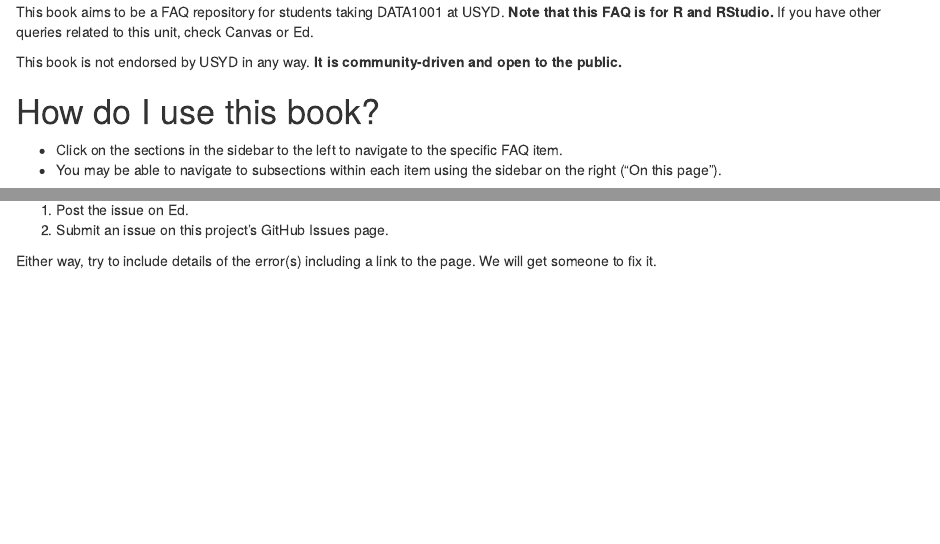
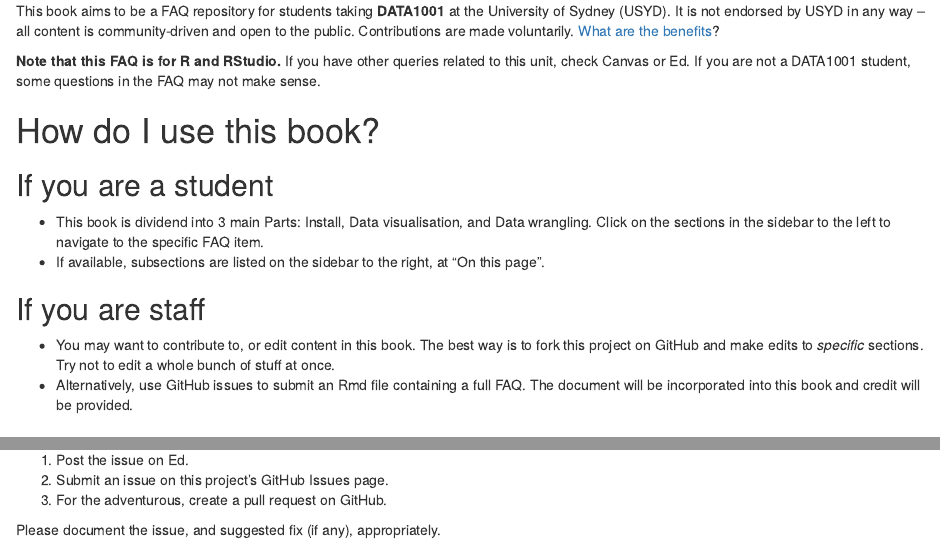
Before and after one commit to januarharianto/DATA1001-FAQ, an R Markdown document (index.Rmd): the page in a window 1100 px wide, from 220 px down before the commit and from 190 px down after it, so that both start at the same text, and a second part further down, joined at a grey line. Rendered offline with R 4.5, knitr and Pandoc, with nearby package versions; drawn as R Markdown's standard HTML page in place of the format the file asks for.

Commit message:
update intro

````diff
--- a/index.Rmd
+++ b/index.Rmd
@@ -12,25 +12,21 @@ description: "A public FAQ for DATA1001"
 
 # Welcome {.unnumbered}
 
-```{r echo=FALSE, out.width='100%'}
-knitr::include_graphics('assets/welcome.jpg')
-```
+This book aims to be a FAQ repository for students taking **DATA1001** at the University of Sydney (USYD). It is not endorsed by USYD in any way -- all content is community-driven and open to the public. Contributions are made voluntarily. [What are the benefits](#contribute)?
 
-This book aims to be a FAQ repository for students taking DATA1001 at USYD.
-**Note that this FAQ is for R and RStudio.**
-If you have other queries related to this unit, check Canvas or Ed.
-
-This book is not endorsed by USYD in any way. **It is community-driven and open to the public.**
+**Note that this FAQ is for R and RStudio.** If you have other queries related to this unit, check Canvas or Ed. If you are not a DATA1001 student, some questions in the FAQ may not make sense.
 
 # How do I use this book?
 
-- Click on the sections in the sidebar to the left to navigate to the specific FAQ item.
-- You may be able to navigate to subsections within each item using the sidebar on the right ("On this page").
+## If you are a student
 
+-   This book is dividend into 3 main Parts: Install, Data visualisation, and Data wrangling. Click on the sections in the sidebar to the left to navigate to the specific FAQ item.
+-   If available, subsections are listed on the sidebar to the right, at "On this page".
 
-```{r echo=FALSE, out.width='100%'}
-knitr::include_graphics('assets/faqsplash.jpg')
-```
+## If you are staff
+
+-   You may want to contribute to, or edit content in this book. The best way is to fork this project on GitHub and make edits to *specific* sections. Try not to edit a whole bunch of stuff at once.
+-   Alternatively, use GitHub issues to submit an Rmd file containing a full FAQ. The document will be incorporated into this book and credit will be provided.
 
 # What do I do if I find errors in this book?
 
@@ -40 +34,4 @@ knitr::include_graphics('assets/errorfix.jpg')
 
+1.  Post the issue on Ed.
+2.  Submit an issue on this project's GitHub Issues page.
+3.  For the adventurous, create a pull request on GitHub.
@@ -42,6 +38,2 @@ Great work in detecting the problem! There are two ways:
 
-1. Post the issue on Ed.
-2. Submit an issue on this project's GitHub Issues page.
-
-Either way, try to include details of the error(s) including a link to the page.
-We will get someone to fix it.
+Please document the issue, and suggested fix (if any), appropriately.
````
Also changed, not shown: index.Rmd (5 more changed lines).
